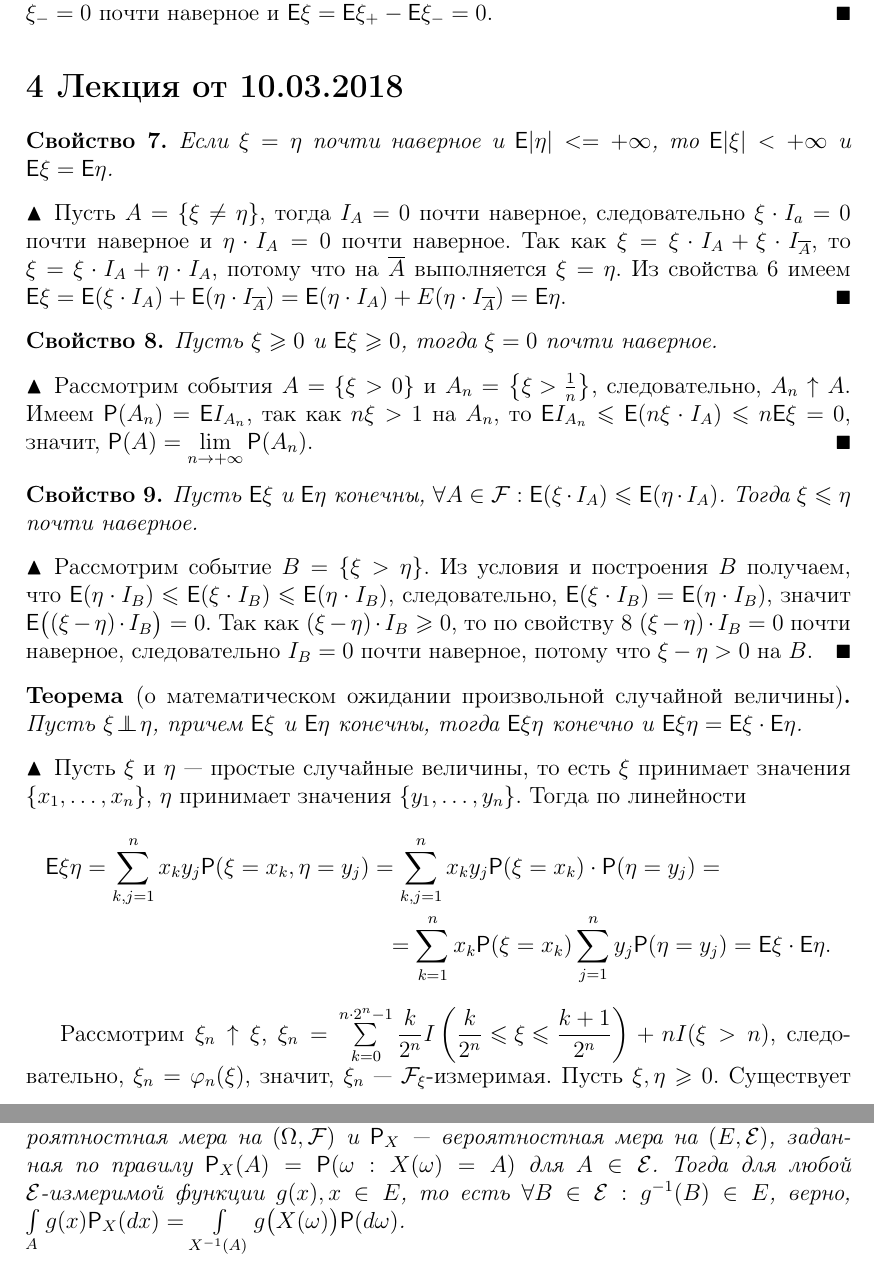
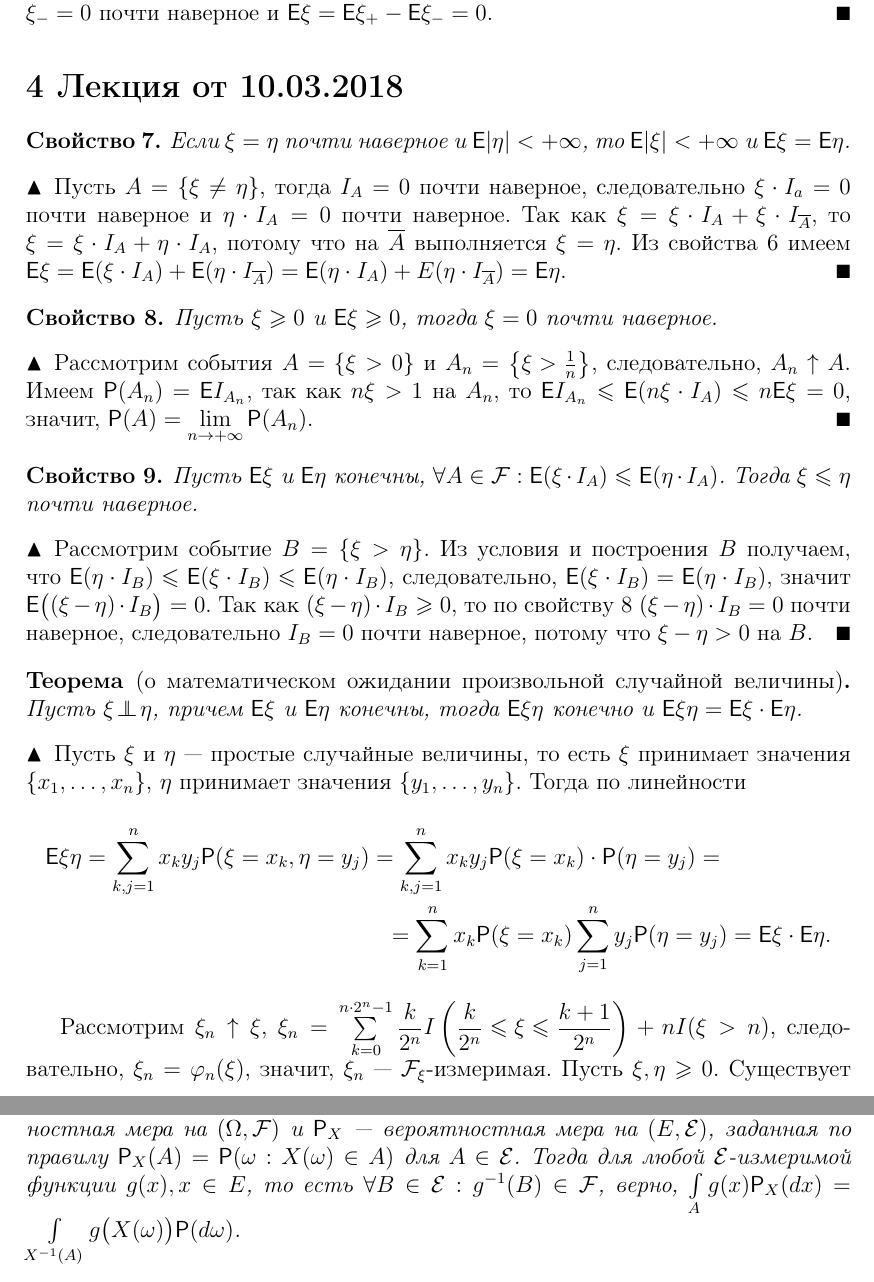
Before and after one commit to AShepelevv/mipt.diht.probability-lectures, a LaTeX document (mipt.probability.abstract.tex, which reads probability_2018_03_10.tex): two parts of pages 12 and 13 of 38, joined at a grey line, cut so that both start at the same text. Compiled offline with pdfLaTeX.

Commit message:
fixed issues

```diff
--- a/probability_2018_03_10.tex
+++ b/probability_2018_03_10.tex
@@ -1,6 +1,6 @@
 \section{Лекция от 10.03.2018}
 \begin{property}
-	Если $\xi = \eta$ почти наверное и $\E | \eta| < = +\infty$, то $\E | \xi| < +\infty$ и $\E \xi = \E \eta$.
+	Если $\xi = \eta$ почти наверное и $\E | \eta| < +\infty$, то $\E | \xi| < +\infty$ и $\E \xi = \E \eta$.
 	\begin{proof}
 		Пусть $A = \{ \xi \neq \eta \}$, тогда $I_A = 0$ почти наверное, следовательно $\xi \cdot I_a = 0$ почти наверное и $\eta \cdot I_A = 0$ почти наверное. Так как $\xi = \xi \cdot I_A + \xi \cdot I_{\overline A}$, то $\xi = \xi \cdot I_A + \eta \cdot I_A$, потому что на $\overline A$ выполняется $\xi = \eta$. Из свойства 6 имеем $\E \xi = \E ( \xi \cdot I_A ) + \E (\eta \cdot I_{\overline A} ) = \E ( \eta \cdot I_A) + E ( \eta \cdot I_{\overline A} ) = \E \eta$.
 	\end{proof}
@@ -34,7 +34,7 @@
 Пусть $\xi = \sum\limits_{i = 1}^n x_i \cdot I (\xi = x_i)$~--- простая случайная величина. Тогда $\E g(\xi) = \sum\limits_{i=1}^{n} g(x_i) \cdot \P(\xi = x_i) = \sum\limits_{i = 1}^n g(x_i) \Delta F_\xi (x_i)$, где $\Delta F_\xi(x_i) = F_\xi(x_i) - F_\xi (x_i - 0)$.
 
 \begin{theorem}[о замене переменной в интеграле Лебега][б/д]
-	Пусть $(\Omega, \F)$ и $(E, \mathcal{E})$~--- два измеримых пространства и $X = X(\omega)$~--- $\F | \mathcal{E}$-измеримая функция со значениями в $E$, то есть $\forall B \in \mathcal{E}: X^{-1}(B) \in \F$. Пусть $\P$~--- вероятностная мера на $(\Omega, \F)$ и $\P_X$~--- вероятностная мера на $(E, \mathcal{E})$, заданная по правилу $\P_X(A) = \P (\omega: X(\omega) = A)$ для $A \in \mathcal{E}$. Тогда для любой $\mathcal{E}$-измеримой функции $g(x), x \in E$, то есть $\forall B \in \mathcal{E}: g^{-1}(B) \in E$, верно, $\int\limits_A g(x) \P_X(dx) = \int\limits_{X^{-1}(A)} g\big( X(\omega) \big) \P(d \omega)$.
+	Пусть $(\Omega, \F)$ и $(E, \mathcal{E})$~--- два измеримых пространства и $X = X(\omega)$~--- $\F | \mathcal{E}$-измеримая функция со значениями в $E$, то есть $\forall B \in \mathcal{E}: X^{-1}(B) \in \F$. Пусть $\P$~--- вероятностная мера на $(\Omega, \F)$ и $\P_X$~--- вероятностная мера на $(E, \mathcal{E})$, заданная по правилу $\P_X(A) = \P (\omega: X(\omega) \in A)$ для $A \in \mathcal{E}$. Тогда для любой $\mathcal{E}$-измеримой функции $g(x), x \in E$, то есть $\forall B \in \mathcal{E}: g^{-1}(B) \in \F$, верно, $\int\limits_A g(x) \P_X(dx) = \int\limits_{X^{-1}(A)} g\big( X(\omega) \big) \P(d \omega)$.
 \end{theorem}
 
 Пусть $\xi : \Omega \rightarrow \R (\R^n)$, в таком случае вероятностная мера $\P_\xi$ однозначно восстанавливается по $F_\xi$, следовательно, по теореме $\E g(\xi) = \int g(\xi) \, d\P = \int g(x) \P_\xi(dx) = \int g(x) \, d \F_\xi (x)$.
```
Also changed, not shown: mipt.probability.abstract.pdf.
